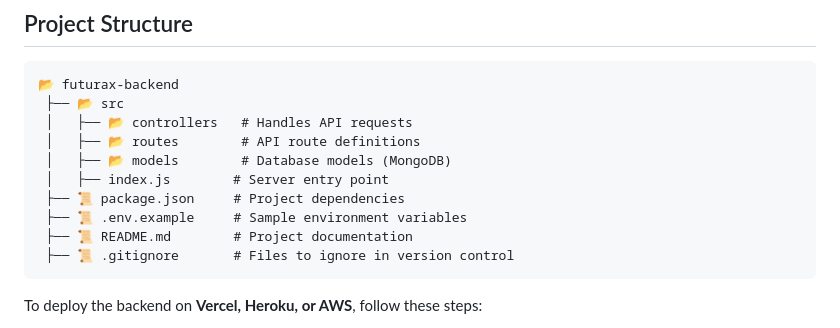
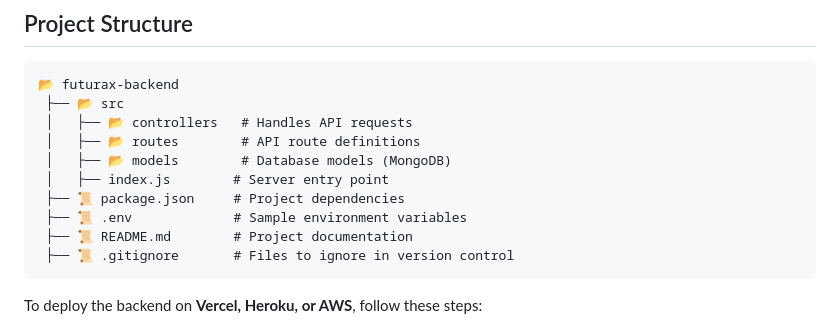
Before and after one commit to Sribabu-Mandraju/futureX_backend, a Markdown page: README.md, the part around the change. GitHub-like rendering.

````diff
--- a/README.md
+++ b/README.md
@@ -83,7 +83,7 @@ You can also access the deployed backend here: [FuturaX Backend](https://your-de
  │   ├── 📂 models        # Database models (MongoDB)
  │   ├── index.js        # Server entry point
  ├── 📜 package.json     # Project dependencies
- ├── 📜 .env.example     # Sample environment variables
+ ├── 📜 .env             # Sample environment variables
  ├── 📜 README.md        # Project documentation
  ├── 📜 .gitignore       # Files to ignore in version control
 ```
````
